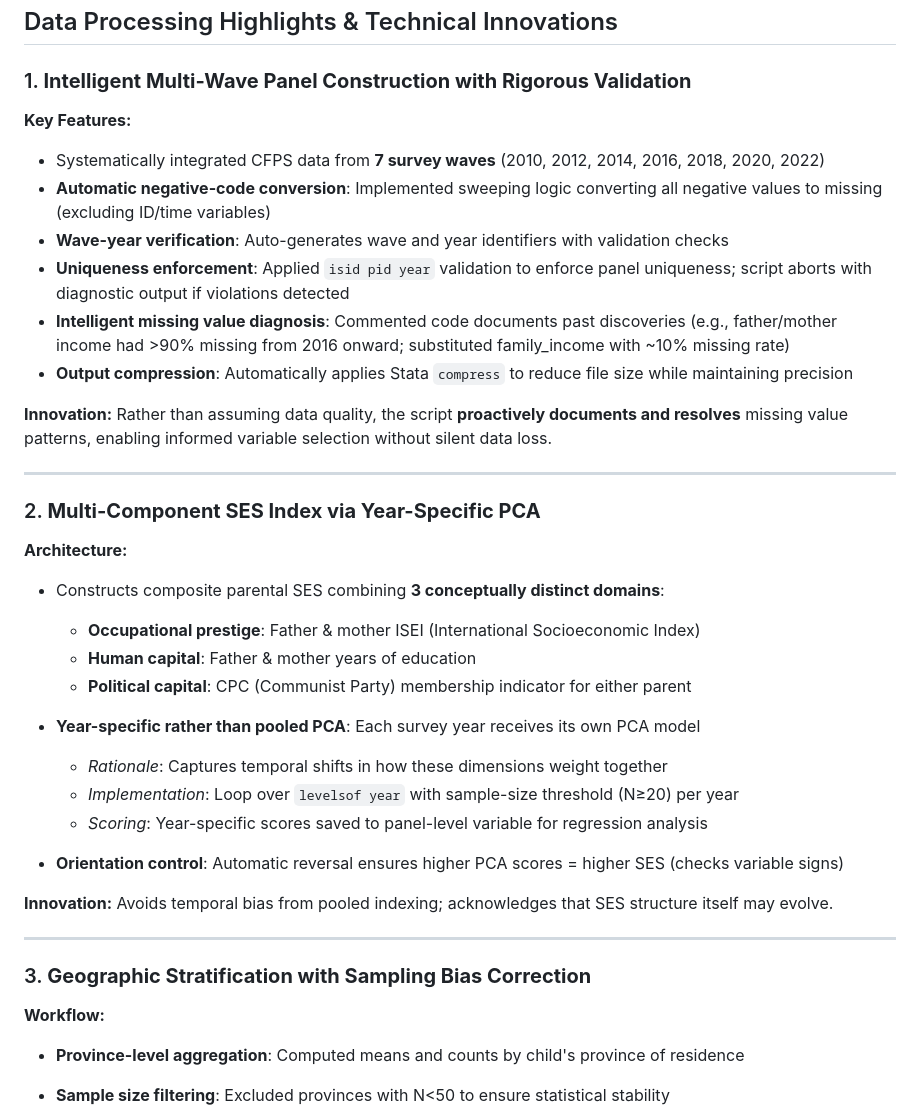
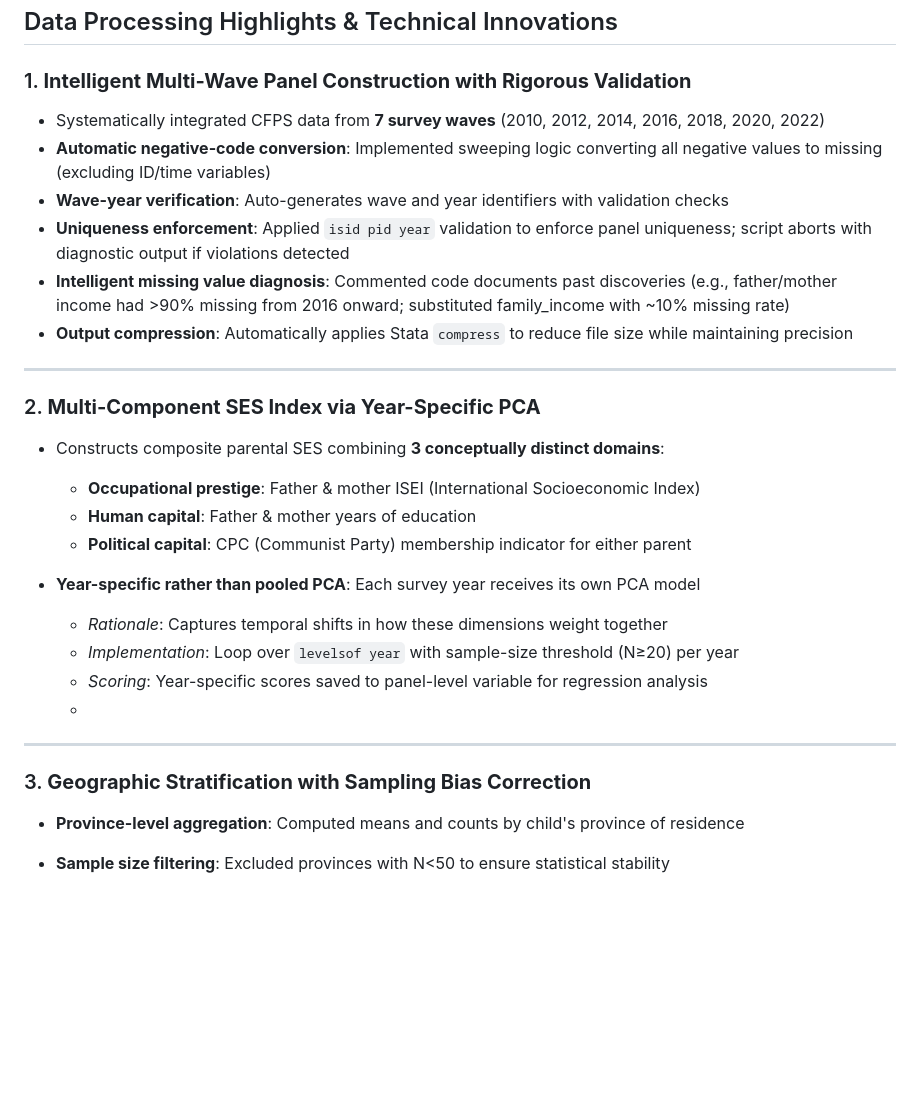
Before and after one commit to Yunzhi1211/cfps-parental-ses-and-child-outcomes, a Markdown page: README.md, the part around one of its changes. Drawn GitHub-style; blank space fills up the shorter version.

```diff
--- a/README.md
+++ b/README.md
@@ -24,7 +24,6 @@ This repository contains comprehensive analytical code and documentation for a l
 
 ### 1. **Intelligent Multi-Wave Panel Construction with Rigorous Validation**
 
-**Key Features:**
 - Systematically integrated CFPS data from **7 survey waves** (2010, 2012, 2014, 2016, 2018, 2020, 2022)
 - **Automatic negative-code conversion**: Implemented sweeping logic converting all negative values to missing (excluding ID/time variables)
 - **Wave-year verification**: Auto-generates wave and year identifiers with validation checks
@@ -32,13 +31,10 @@ This repository contains comprehensive analytical code and documentation for a l
 - **Intelligent missing value diagnosis**: Commented code documents past discoveries (e.g., father/mother income had >90% missing from 2016 onward; substituted family_income with ~10% missing rate)
 - **Output compression**: Automatically applies Stata `compress` to reduce file size while maintaining precision
 
-**Innovation:** Rather than assuming data quality, the script **proactively documents and resolves** missing value patterns, enabling informed variable selection without silent data loss.
-
 ---
 
 ### 2. **Multi-Component SES Index via Year-Specific PCA**
 
-**Architecture:**
 - Constructs composite parental SES combining **3 conceptually distinct domains**:
   - **Occupational prestige**: Father & mother ISEI (International Socioeconomic Index)
   - **Human capital**: Father & mother years of education
@@ -48,16 +44,11 @@ This repository contains comprehensive analytical code and documentation for a l
   - *Rationale*: Captures temporal shifts in how these dimensions weight together
   - *Implementation*: Loop over `levelsof year` with sample-size threshold (N≥20) per year
   - *Scoring*: Year-specific scores saved to panel-level variable for regression analysis
-
-- **Orientation control**: Automatic reversal ensures higher PCA scores = higher SES (checks variable signs)
-
-**Innovation:** Avoids temporal bias from pooled indexing; acknowledges that SES structure itself may evolve.
-
+  -
 ---
 
 ### 3. **Geographic Stratification with Sampling Bias Correction**
 
-**Workflow:**
 - **Province-level aggregation**: Computed means and counts by child's province of residence
 - **Sample size filtering**: Excluded provinces with N<50 to ensure statistical stability
 - **Representativeness-based exclusion**: Explicitly removed Tibet and Xinjiang due to:
```
Also changed, not shown: other parts of README.md (+6 -47 lines).
